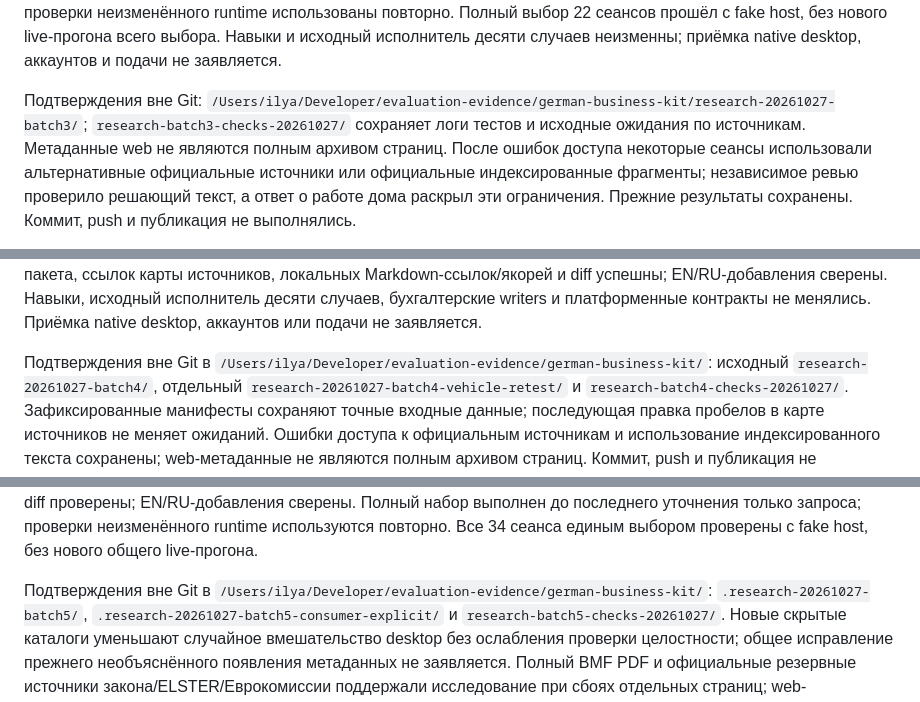
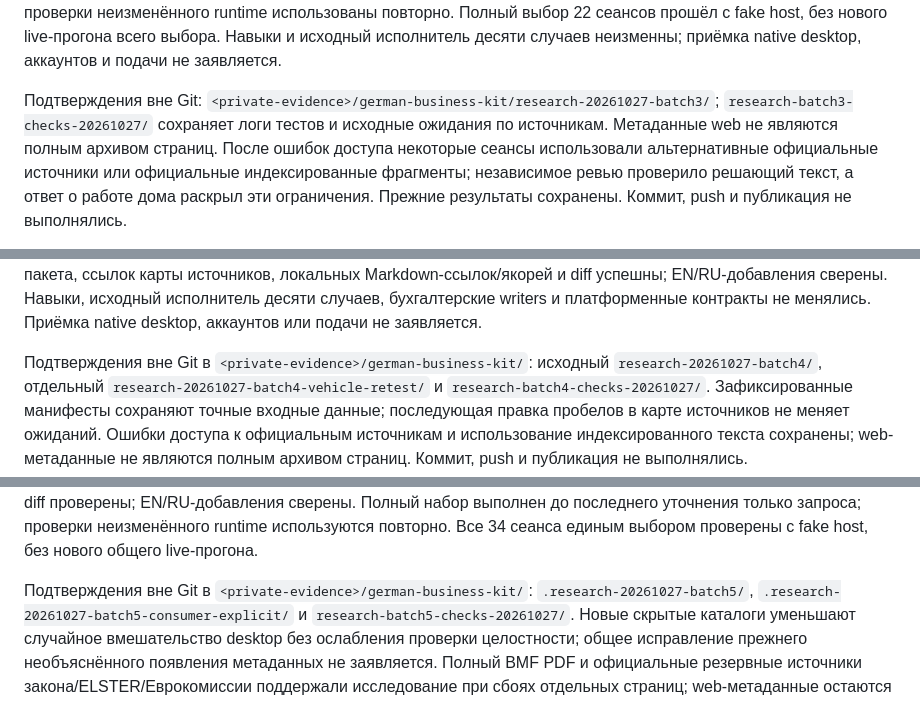
Before and after one commit to ilyafedotov-ops/german-business-skills, a Markdown page: docs/validation.ru.md, 3 parts joined by grey strips. Drawn GitHub-style.

```diff
--- a/docs/validation.ru.md
+++ b/docs/validation.ru.md
@@ -939,7 +963,7 @@ Codex CLI 0.164.0 на macOS запрашивал GPT-6 Astra/high; сеансы
 и подачи не заявляется.
 
 Подтверждения вне Git:
-`/Users/ilya/Developer/evaluation-evidence/german-business-kit/research-20261027-batch3/`;
+`<private-evidence>/german-business-kit/research-20261027-batch3/`;
 `research-batch3-checks-20261027/` сохраняет логи тестов и исходные ожидания по
 источникам. Метаданные web не являются полным архивом страниц. После ошибок
 доступа некоторые сеансы использовали альтернативные официальные источники или
@@ -993,7 +1017,7 @@ Codex CLI 0.164.0 на macOS запрашивал GPT-6 Astra/high. Все се
 desktop, аккаунтов или подачи не заявляется.
 
 Подтверждения вне Git в
-`/Users/ilya/Developer/evaluation-evidence/german-business-kit/`: исходный
+`<private-evidence>/german-business-kit/`: исходный
 `research-20261027-batch4/`, отдельный `research-20261027-batch4-vehicle-retest/`
 и `research-batch4-checks-20261027/`. Зафиксированные манифесты сохраняют точные
 входные данные; последующая правка пробелов в карте источников не меняет ожиданий.
@@ -1052,7 +1076,7 @@ replay с fake host. Полный Python-набор: **358 тестов, 347 у
 уточнения только запроса; проверки неизменённого runtime используются повторно.
 Все 34 сеанса единым выбором проверены с fake host, без нового общего live-прогона.
 
-Подтверждения вне Git в `/Users/ilya/Developer/evaluation-evidence/german-business-kit/`:
+Подтверждения вне Git в `<private-evidence>/german-business-kit/`:
 `.research-20261027-batch5/`, `.research-20261027-batch5-consumer-explicit/` и
 `research-batch5-checks-20261027/`. Новые скрытые каталоги уменьшают случайное
 вмешательство desktop без ослабления проверки целостности; общее исправление
```
Also changed, not shown: other parts of docs/validation.ru.md (+27 -3 lines), docs/validation.md (+28 -6 lines).
